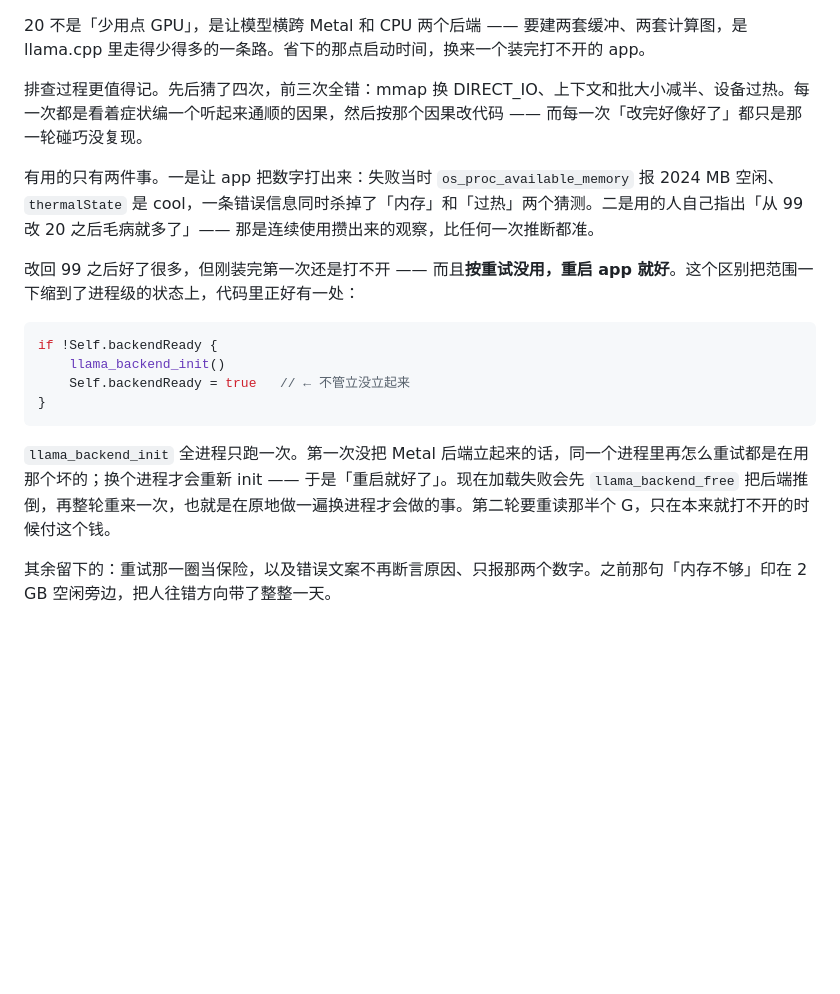
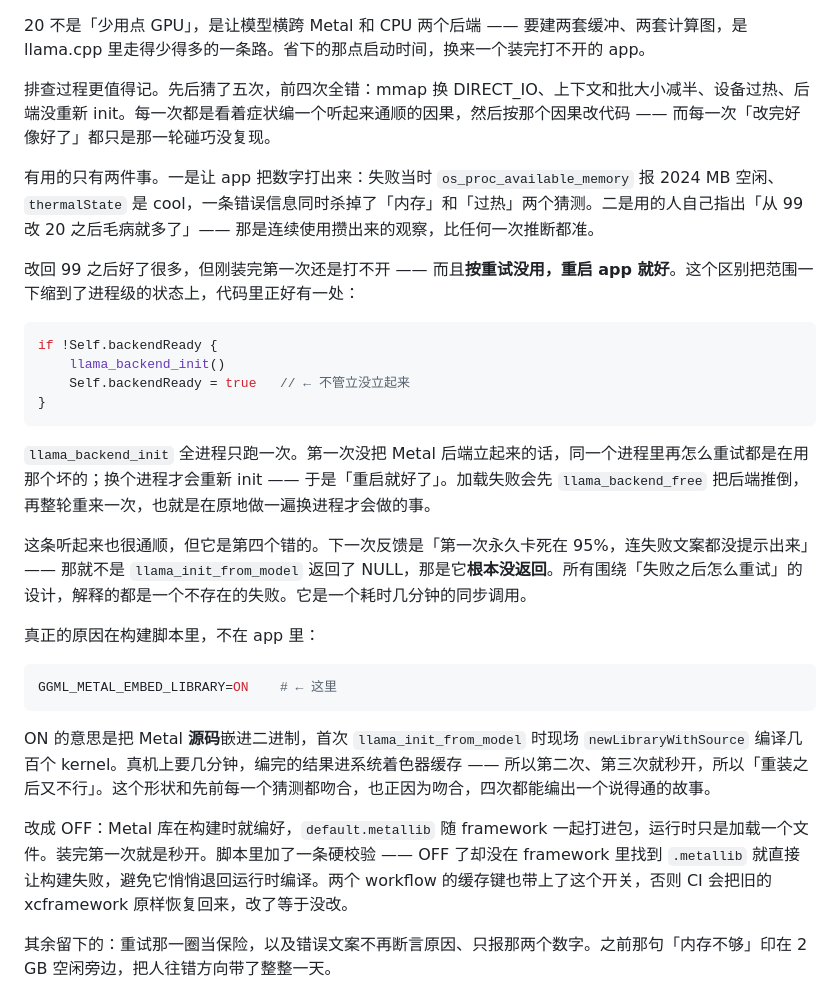
Before and after one commit to argoodies/offline-translate, a Markdown page: README.md, the part around the change. Rendered like a GitHub page; blank space fills up the shorter version.

Commit message:
docs: record the real cause of the slow first launch
The README stopped at the backend-reset theory, which was the fourth wrong
guess. The actual cause was GGML_METAL_EMBED_LIBRARY=ON compiling Metal
kernels at runtime on first launch.

Co-Authored-By: Claude Opus 5 <noreply@anthropic.com>

````diff
--- a/README.md
+++ b/README.md
@@ -111,7 +111,7 @@ open QW.xcodeproj
 
 20 不是「少用点 GPU」，是让模型横跨 Metal 和 CPU 两个后端 —— 要建两套缓冲、两套计算图，是 llama.cpp 里走得少得多的一条路。省下的那点启动时间，换来一个装完打不开的 app。
 
-排查过程更值得记。先后猜了四次，前三次全错：mmap 换 DIRECT_IO、上下文和批大小减半、设备过热。每一次都是看着症状编一个听起来通顺的因果，然后按那个因果改代码 —— 而每一次「改完好像好了」都只是那一轮碰巧没复现。
+排查过程更值得记。先后猜了五次，前四次全错：mmap 换 DIRECT_IO、上下文和批大小减半、设备过热、后端没重新 init。每一次都是看着症状编一个听起来通顺的因果，然后按那个因果改代码 —— 而每一次「改完好像好了」都只是那一轮碰巧没复现。
 
 有用的只有两件事。一是让 app 把数字打出来：失败当时 `os_proc_available_memory` 报 2024 MB 空闲、`thermalState` 是 cool，一条错误信息同时杀掉了「内存」和「过热」两个猜测。二是用的人自己指出「从 99 改 20 之后毛病就多了」—— 那是连续使用攒出来的观察，比任何一次推断都准。
 
@@ -124,7 +124,19 @@ if !Self.backendReady {
 }
 ```
 
-`llama_backend_init` 全进程只跑一次。第一次没把 Metal 后端立起来的话，同一个进程里再怎么重试都是在用那个坏的；换个进程才会重新 init —— 于是「重启就好了」。现在加载失败会先 `llama_backend_free` 把后端推倒，再整轮重来一次，也就是在原地做一遍换进程才会做的事。第二轮要重读那半个 G，只在本来就打不开的时候付这个钱。
+`llama_backend_init` 全进程只跑一次。第一次没把 Metal 后端立起来的话，同一个进程里再怎么重试都是在用那个坏的；换个进程才会重新 init —— 于是「重启就好了」。加载失败会先 `llama_backend_free` 把后端推倒，再整轮重来一次，也就是在原地做一遍换进程才会做的事。
+
+这条听起来也很通顺，但它是第四个错的。下一次反馈是「第一次永久卡死在 95%，连失败文案都没提示出来」—— 那就不是 `llama_init_from_model` 返回了 NULL，那是它**根本没返回**。所有围绕「失败之后怎么重试」的设计，解释的都是一个不存在的失败。它是一个耗时几分钟的同步调用。
+
+真正的原因在构建脚本里，不在 app 里：
+
+```bash
+GGML_METAL_EMBED_LIBRARY=ON    # ← 这里
+```
+
+ON 的意思是把 Metal **源码**嵌进二进制，首次 `llama_init_from_model` 时现场 `newLibraryWithSource` 编译几百个 kernel。真机上要几分钟，编完的结果进系统着色器缓存 —— 所以第二次、第三次就秒开，所以「重装之后又不行」。这个形状和先前每一个猜测都吻合，也正因为吻合，四次都能编出一个说得通的故事。
+
+改成 OFF：Metal 库在构建时就编好，`default.metallib` 随 framework 一起打进包，运行时只是加载一个文件。装完第一次就是秒开。脚本里加了一条硬校验 —— OFF 了却没在 framework 里找到 `.metallib` 就直接让构建失败，避免它悄悄退回运行时编译。两个 workflow 的缓存键也带上了这个开关，否则 CI 会把旧的 xcframework 原样恢复回来，改了等于没改。
 
 其余留下的：重试那一圈当保险，以及错误文案不再断言原因、只报那两个数字。之前那句「内存不够」印在 2 GB 空闲旁边，把人往错方向带了整整一天。
 
````
